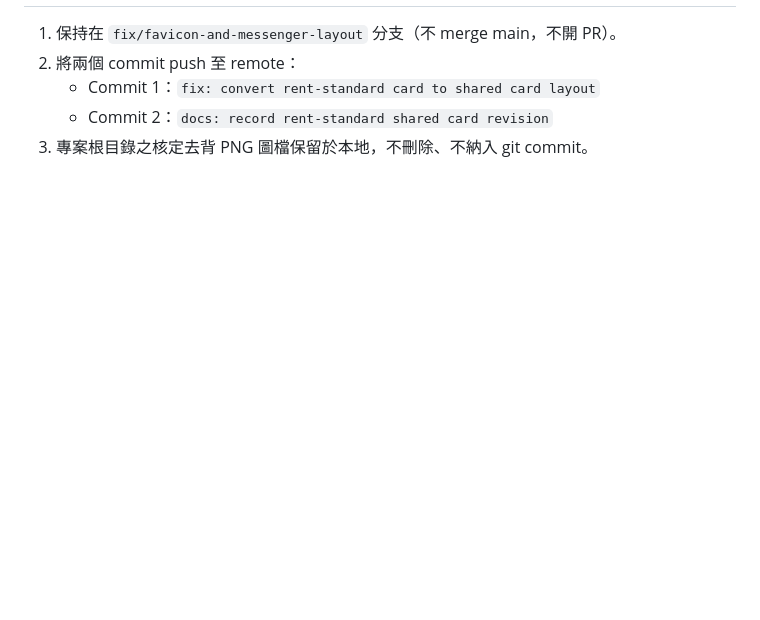
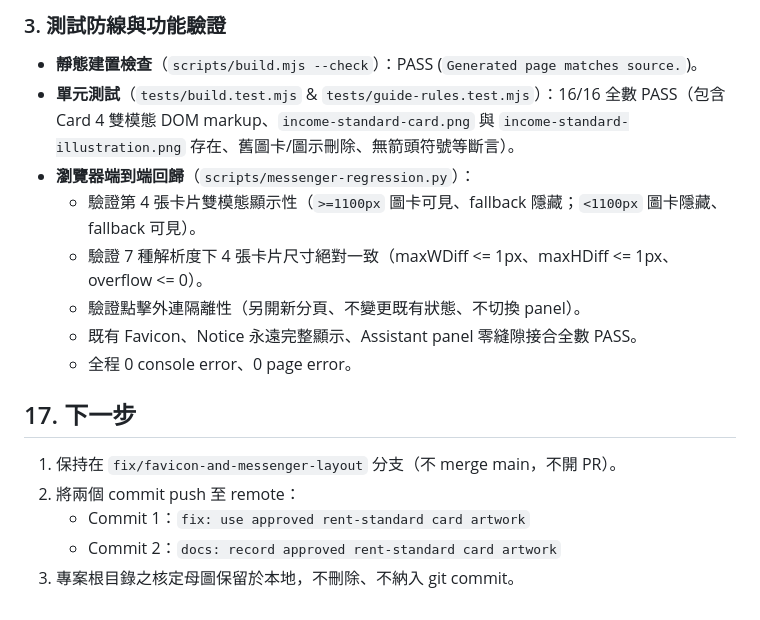
Before and after one commit to taipei-tax-lab/taipei-rental-tax-guide, a Markdown page: docs/handoff/2026-09-17_出租房屋租稅優惠專區_HANDOFF.md, the part around one of its changes. Rendered like a GitHub page; blank space fills up the shorter version.

Commit message:
docs: record approved rent-standard card artwork

```diff
--- a/docs/handoff/2026-09-17_出租房屋租稅優惠專區_HANDOFF.md
+++ b/docs/handoff/2026-09-17_出租房屋租稅優惠專區_HANDOFF.md
@@ -363,6 +396,17 @@ V2 Refinement 先前已部署至 GitHub Pages 供業務單位檢視，財產稅
+### 3. 測試防線與功能驗證
+- **靜態建置檢查**（`scripts/build.mjs --check`）：PASS (`Generated page matches source.`)。
+- **單元測試**（`tests/build.test.mjs` & `tests/guide-rules.test.mjs`）：16/16 全數 PASS（包含 Card 4 雙模態 DOM markup、`income-standard-card.png` 與 `income-standard-illustration.png` 存在、舊圖卡/圖示刪除、無箭頭符號等斷言）。
+- **瀏覽器端到端回歸**（`scripts/messenger-regression.py`）：
+  - 驗證第 4 張卡片雙模態顯示性（`>=1100px` 圖卡可見、fallback 隱藏；`<1100px` 圖卡隱藏、fallback 可見）。
+  - 驗證 7 種解析度下 4 張卡片尺寸絕對一致（maxWDiff <= 1px、maxHDiff <= 1px、overflow <= 0）。
+  - 驗證點擊外連隔離性（另開新分頁、不變更既有狀態、不切換 panel）。
+  - 既有 Favicon、Notice 永遠完整顯示、Assistant panel 零縫隙接合全數 PASS。
+  - 全程 0 console error、0 page error。
+
+## 17. 下一步
 
 1. 保持在 `fix/favicon-and-messenger-layout` 分支（不 merge main，不開 PR）。
 2. 將兩個 commit push 至 remote：
-   - Commit 1：`fix: convert rent-standard card to shared card layout`
-   - Commit 2：`docs: record rent-standard shared card revision`
-3. 專案根目錄之核定去背 PNG 圖檔保留於本地，不刪除、不納入 git commit。
+   - Commit 1：`fix: use approved rent-standard card artwork`
+   - Commit 2：`docs: record approved rent-standard card artwork`
+3. 專案根目錄之核定母圖保留於本地，不刪除、不納入 git commit。
```
Also changed, not shown: other parts of docs/handoff/2026-09-17_出租房屋租稅優惠專區_HANDOFF.md (+34 -1 lines).
